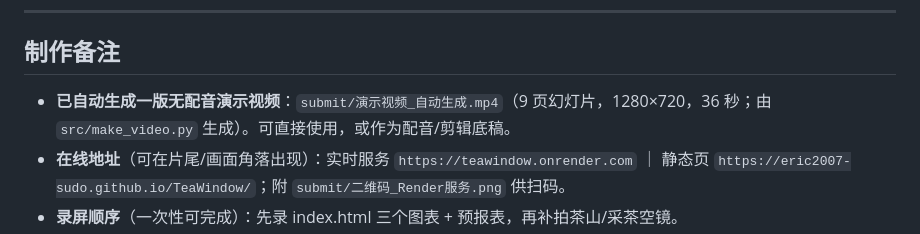
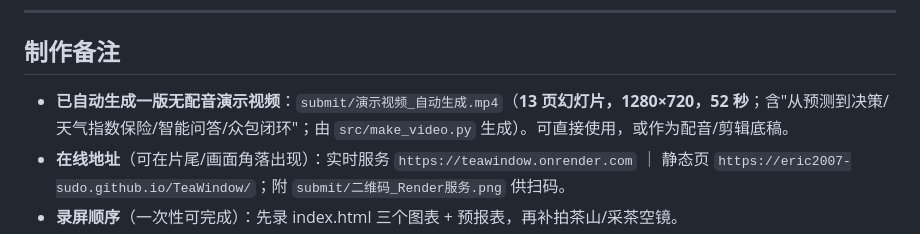
Before and after one commit to Eric2007-sudo/TeaWindow, a Markdown page: submit/02_演示视频脚本.md, the part around the change. GitHub-like rendering.

```diff
--- a/submit/02_演示视频脚本.md
+++ b/submit/02_演示视频脚本.md
@@ -59,7 +59,7 @@
 ---
 
 ## 制作备注
-- **已自动生成一版无配音演示视频**：`submit/演示视频_自动生成.mp4`（9 页幻灯片，1280×720，36 秒；由 `src/make_video.py` 生成）。可直接使用，或作为配音/剪辑底稿。
+- **已自动生成一版无配音演示视频**：`submit/演示视频_自动生成.mp4`（**13 页幻灯片，1280×720，52 秒**；含"从预测到决策/天气指数保险/智能问答/众包闭环"；由 `src/make_video.py` 生成）。可直接使用，或作为配音/剪辑底稿。
 - **在线地址**（可在片尾/画面角落出现）：实时服务 `https://teawindow.onrender.com` ｜ 静态页 `https://eric2007-sudo.github.io/TeaWindow/`；附 `submit/二维码_Render服务.png` 供扫码。
 - **录屏顺序**（一次性可完成）：先录 index.html 三个图表 + 预报表，再补拍茶山/采茶空镜。
 - **字幕务必出现的关键数字**：17 亿、5000 亩、60 天、AUC 0.998、F1 0.85、基线 0.78。
```
Also changed, not shown: report/index_insurance.md (added, +26 -0 lines), submit/04_路演稿.md (+12 -0 lines), submit/10_新颖点说明.md (+5 -0 lines), report/figures/fig_insurance.png (added), submit/仪表盘截图.png, 12 other files.
